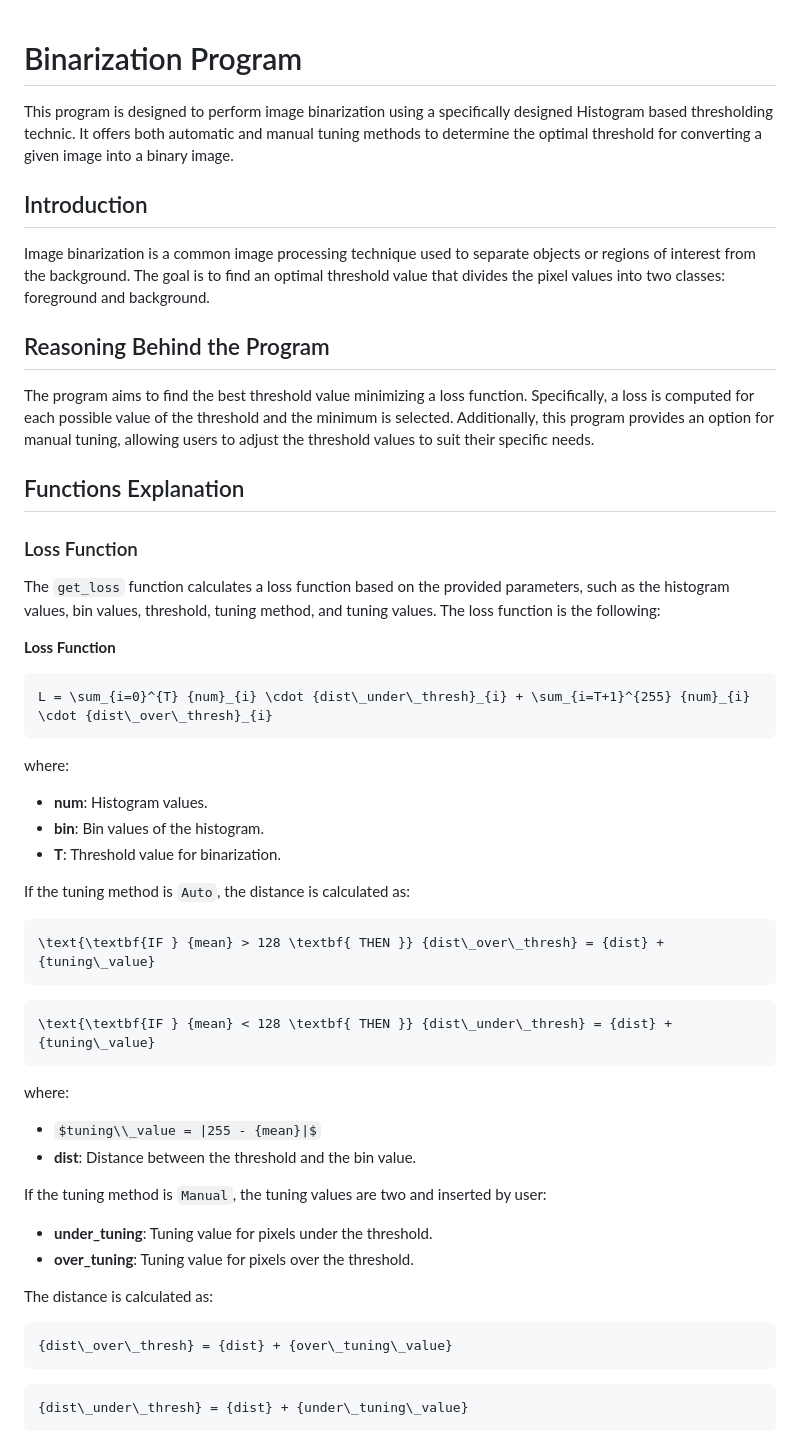
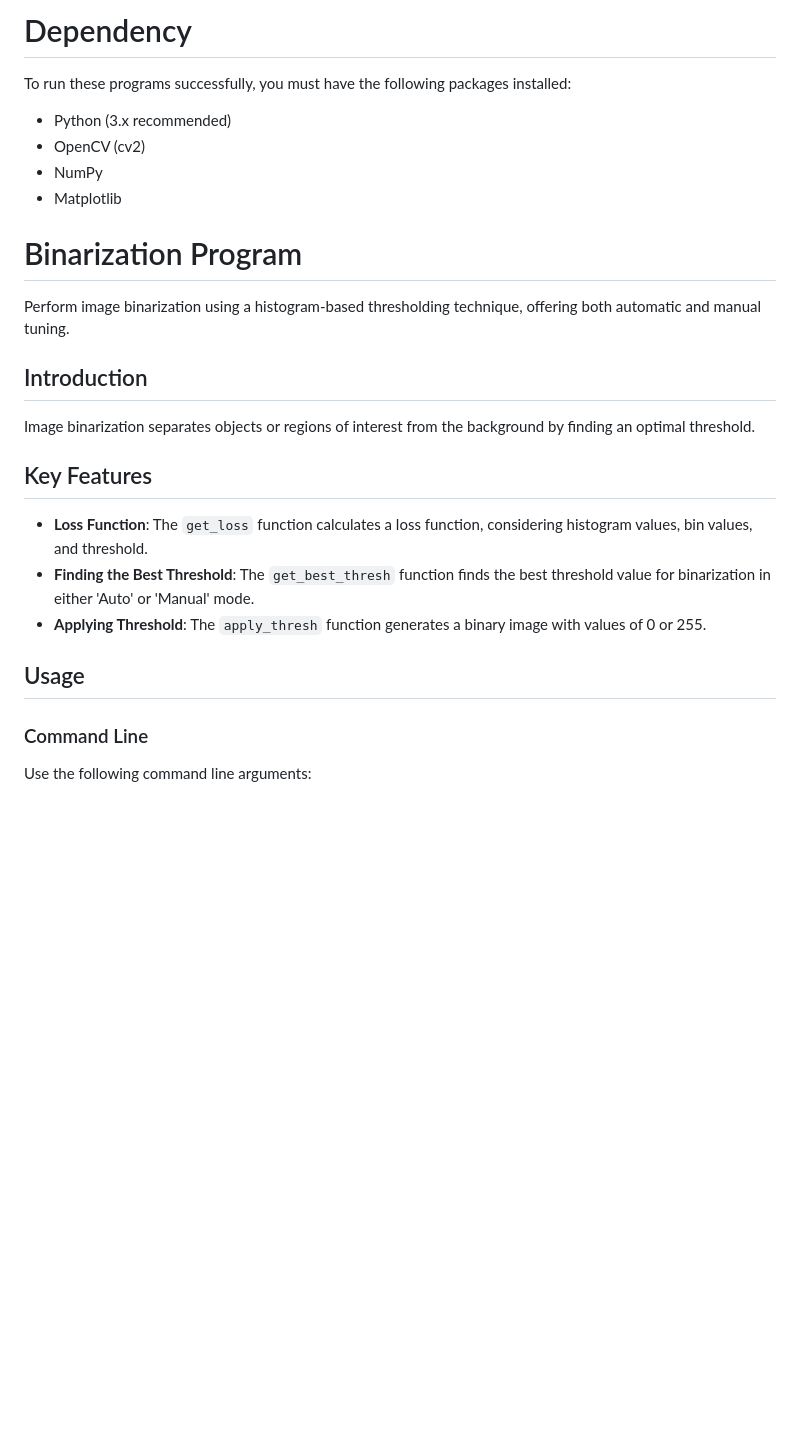
Before and after one commit to DavideLigari/computerVision, a Markdown page: README.md, the part around the change printed below. Drawn GitHub-style; some formulas as TeX source; blank space fills up the shorter version.

````diff
--- a/README.md
+++ b/README.md
@@ -1,56 +1,29 @@
+# Dependency
+
+To run these programs successfully, you must have the following packages installed:
+
+- Python (3.x recommended)
+- OpenCV (cv2)
+- NumPy
+- Matplotlib
+
 # Binarization Program
 
-This program is designed to perform image binarization using a specifically designed Histogram based thresholding technic. It offers both automatic and manual tuning methods to determine the optimal threshold for converting a given image into a binary image.
+Perform image binarization using a histogram-based thresholding technique, offering both automatic and manual tuning.
 
 ## Introduction
 
-Image binarization is a common image processing technique used to separate objects or regions of interest from the background. The goal is to find an optimal threshold value that divides the pixel values into two classes: foreground and background.
+Image binarization separates objects or regions of interest from the background by finding an optimal threshold.
 
-## Reasoning Behind the Program
+## Key Features
 
-The program aims to find the best threshold value minimizing a loss function. Specifically,
-a loss is computed for each possible value of the threshold and the minimum is selected.  Additionally, this program provides an option for manual tuning, allowing users to adjust the threshold values to suit their specific needs.
+- **Loss Function**: The `get_loss` function calculates a loss function, considering histogram values, bin values, and threshold.
+- **Finding the Best Threshold**: The `get_best_thresh` function finds the best threshold value for binarization in either 'Auto' or 'Manual' mode.
+- **Applying Threshold**: The `apply_thresh` function generates a binary image with values of 0 or 255.
 
-## Functions Explanation
+## Usage
 
-### Loss Function
+### Command Line
 
-The `get_loss` function calculates a loss function based on the provided parameters, such as the histogram values, bin values, threshold, tuning method, and tuning values. The loss function is the following:
+Use the following command line arguments:
 
-**Loss Function**
-```math
-L = \sum_{i=0}^{T} {num}_{i} \cdot {dist\_under\_thresh}_{i} + \sum_{i=T+1}^{255} {num}_{i} \cdot {dist\_over\_thresh}_{i}
-```
-
-
-where:
-* **num**: Histogram values.
-* **bin**: Bin values of the histogram.
-* **T**: Threshold value for binarization.
-
-If the tuning method is ```Auto```, the distance is calculated as:
-
-```math
-\text{\textbf{IF } {mean} > 128 \textbf{ THEN }} {dist\_over\_thresh} = {dist} + {tuning\_value}
-```
-```math
-\text{\textbf{IF } {mean} < 128 \textbf{ THEN }} {dist\_under\_thresh} = {dist} + {tuning\_value}
-```
-
-where:
-* $tuning\\_value = |255 - {mean}|$
-* **dist**: Distance between the threshold and the bin value.
-
-If the tuning method is ```Manual```, the tuning values are two and inserted by user:
-* **under_tuning**: Tuning value for pixels under the threshold.
-* **over_tuning**: Tuning value for pixels over the threshold.
-
-The distance is calculated as:
-
-```math
-{dist\_over\_thresh} = {dist} + {over\_tuning\_value}
-```
-```math
-{dist\_under\_thresh} = {dist} + {under\_tuning\_value}
-```
-
````
Also changed, not shown: other parts of README.md (+62 -30 lines).
